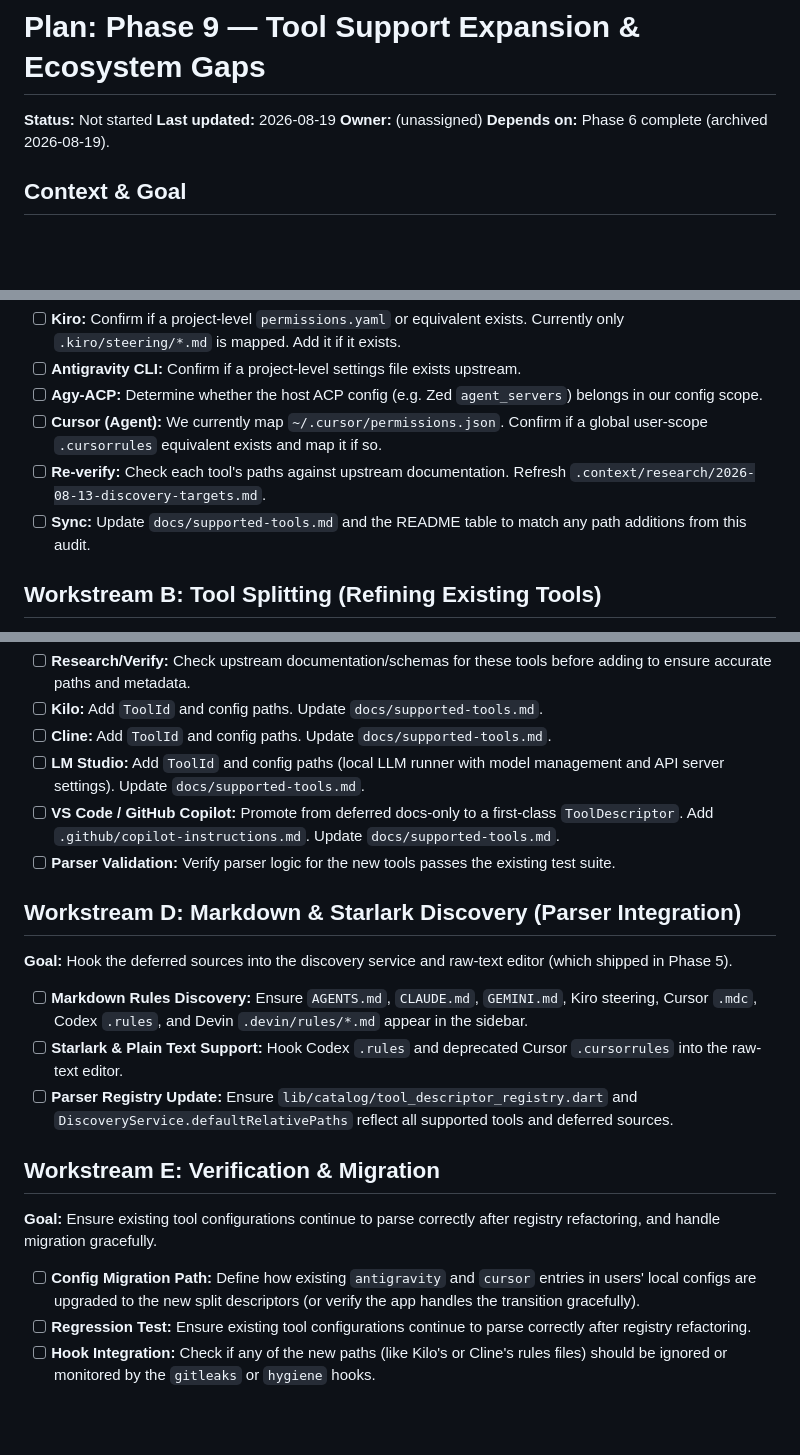
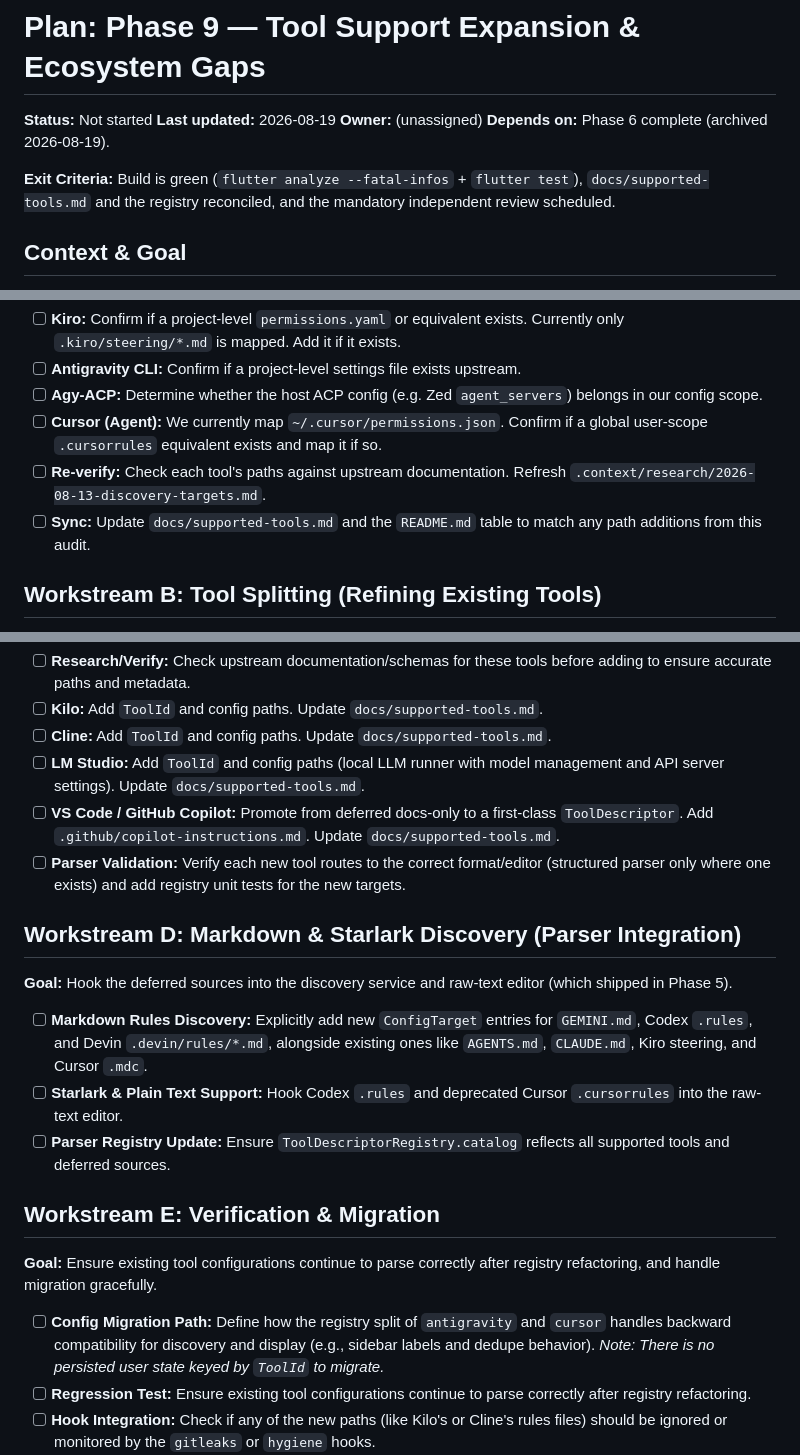
Before and after one commit to kgrizz-git/AgentsConfigHelper, a Markdown page: plans/active/phase_9_tool_support.md, 3 parts joined by grey strips. Rendered like a GitHub page; blank space fills up the shorter version.

Commit message:
docs(plans): fix Phase 9 plan based on Kilo review

```diff
--- a/plans/active/phase_9_tool_support.md
+++ b/plans/active/phase_9_tool_support.md
@@ -4,6 +4,8 @@
 **Last updated:** 2026-08-19
 **Owner:** (unassigned)
 **Depends on:** Phase 6 complete (archived 2026-08-19).
+
+**Exit Criteria:** Build is green (`flutter analyze --fatal-infos` + `flutter test`), `docs/supported-tools.md` and the registry reconciled, and the mandatory independent review scheduled.
 
 ## Context & Goal
 
@@ -20,7 +22,7 @@ Because the work is additive and modifies many tools, it is split into focused w
 - [ ] **Agy-ACP:** Determine whether the host ACP config (e.g. Zed `agent_servers`) belongs in our config scope.
 - [ ] **Cursor (Agent):** We currently map `~/.cursor/permissions.json`. Confirm if a global user-scope `.cursorrules` equivalent exists and map it if so.
 - [ ] **Re-verify:** Check each tool's paths against upstream documentation. Refresh `.context/research/2026-08-13-discovery-targets.md`.
-- [ ] **Sync:** Update `docs/supported-tools.md` and the README table to match any path additions from this audit.
+- [ ] **Sync:** Update `docs/supported-tools.md` and the `README.md` table to match any path additions from this audit.
 
 ## Workstream B: Tool Splitting (Refining Existing Tools)
 
@@ -42,21 +44,21 @@ Because the work is additive and modifies many tools, it is split into focused w
 - [ ] **Cline:** Add `ToolId` and config paths. Update `docs/supported-tools.md`.
 - [ ] **LM Studio:** Add `ToolId` and config paths (local LLM runner with model management and API server settings). Update `docs/supported-tools.md`.
 - [ ] **VS Code / GitHub Copilot:** Promote from deferred docs-only to a first-class `ToolDescriptor`. Add `.github/copilot-instructions.md`. Update `docs/supported-tools.md`.
-- [ ] **Parser Validation:** Verify parser logic for the new tools passes the existing test suite.
+- [ ] **Parser Validation:** Verify each new tool routes to the correct format/editor (structured parser only where one exists) and add registry unit tests for the new targets.
 
 ## Workstream D: Markdown & Starlark Discovery (Parser Integration)
 
 **Goal:** Hook the deferred sources into the discovery service and raw-text editor (which shipped in Phase 5).
 
-- [ ] **Markdown Rules Discovery:** Ensure `AGENTS.md`, `CLAUDE.md`, `GEMINI.md`, Kiro steering, Cursor `.mdc`, Codex `.rules`, and Devin `.devin/rules/*.md` appear in the sidebar.
+- [ ] **Markdown Rules Discovery:** Explicitly add new `ConfigTarget` entries for `GEMINI.md`, Codex `.rules`, and Devin `.devin/rules/*.md`, alongside existing ones like `AGENTS.md`, `CLAUDE.md`, Kiro steering, and Cursor `.mdc`.
 - [ ] **Starlark & Plain Text Support:** Hook Codex `.rules` and deprecated Cursor `.cursorrules` into the raw-text editor.
-- [ ] **Parser Registry Update:** Ensure `lib/catalog/tool_descriptor_registry.dart` and `DiscoveryService.defaultRelativePaths` reflect all supported tools and deferred sources.
+- [ ] **Parser Registry Update:** Ensure `ToolDescriptorRegistry.catalog` reflects all supported tools and deferred sources.
 
 ## Workstream E: Verification & Migration
 
 **Goal:** Ensure existing tool configurations continue to parse correctly after registry refactoring, and handle migration gracefully.
 
-- [ ] **Config Migration Path:** Define how existing `antigravity` and `cursor` entries in users' local configs are upgraded to the new split descriptors (or verify the app handles the transition gracefully).
+- [ ] **Config Migration Path:** Define how the registry split of `antigravity` and `cursor` handles backward compatibility for discovery and display (e.g., sidebar labels and dedupe behavior). *Note: There is no persisted user state keyed by `ToolId` to migrate.*
 - [ ] **Regression Test:** Ensure existing tool configurations continue to parse correctly after registry refactoring.
 - [ ] **Hook Integration:** Check if any of the new paths (like Kilo's or Cline's rules files) should be ignored or monitored by the `gitleaks` or `hygiene` hooks.
 - [ ] **Documentation Sync:** Run a final consistency check between `docs/supported-tools.md` and `lib/catalog/tool_descriptor_registry.dart` to ensure all paths, formats, and permissions are correctly mapped.
```
Also changed, not shown: other parts of plans/active/phase_9_tool_support.md (+1 -0 lines).
